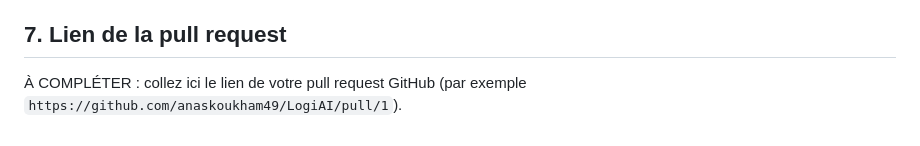
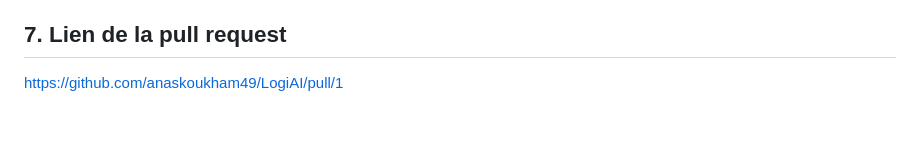
Before and after one commit to anaskoukham49/LogiAI, a Markdown page: COMPTE_RENDU.md, the part around the change. Drawn GitHub-style.

```diff
--- a/COMPTE_RENDU.md
+++ b/COMPTE_RENDU.md
@@ -103,4 +103,4 @@ def predict(livraison: Livraison):
 
 ## 7. Lien de la pull request
 
-À COMPLÉTER : collez ici le lien de votre pull request GitHub (par exemple `https://github.com/anaskoukham49/LogiAI/pull/1`).
+https://github.com/anaskoukham49/LogiAI/pull/1
```
Also changed, not shown: README.md (+1 -2 lines), docs/screenshots/predict-200.png, docs/screenshots/pull-request.png (added).
